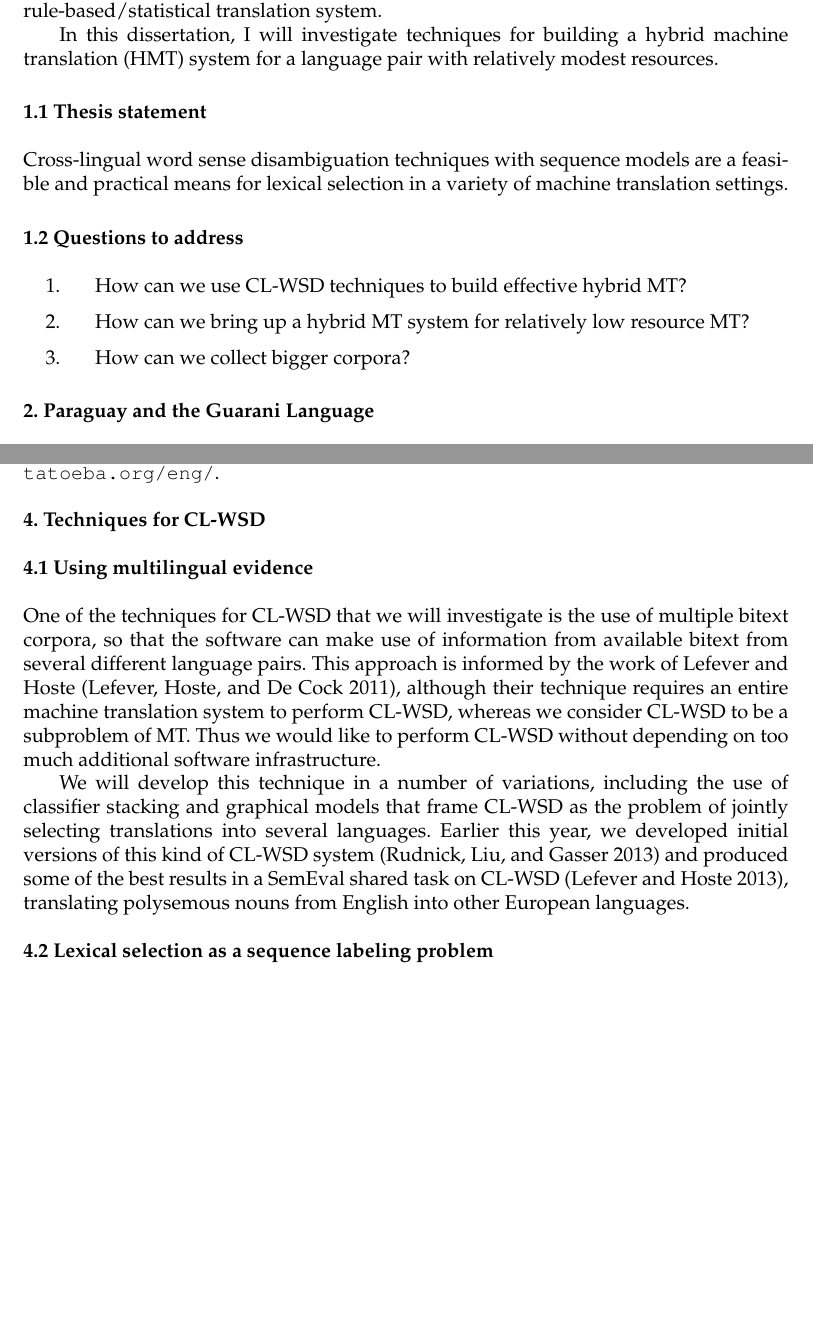
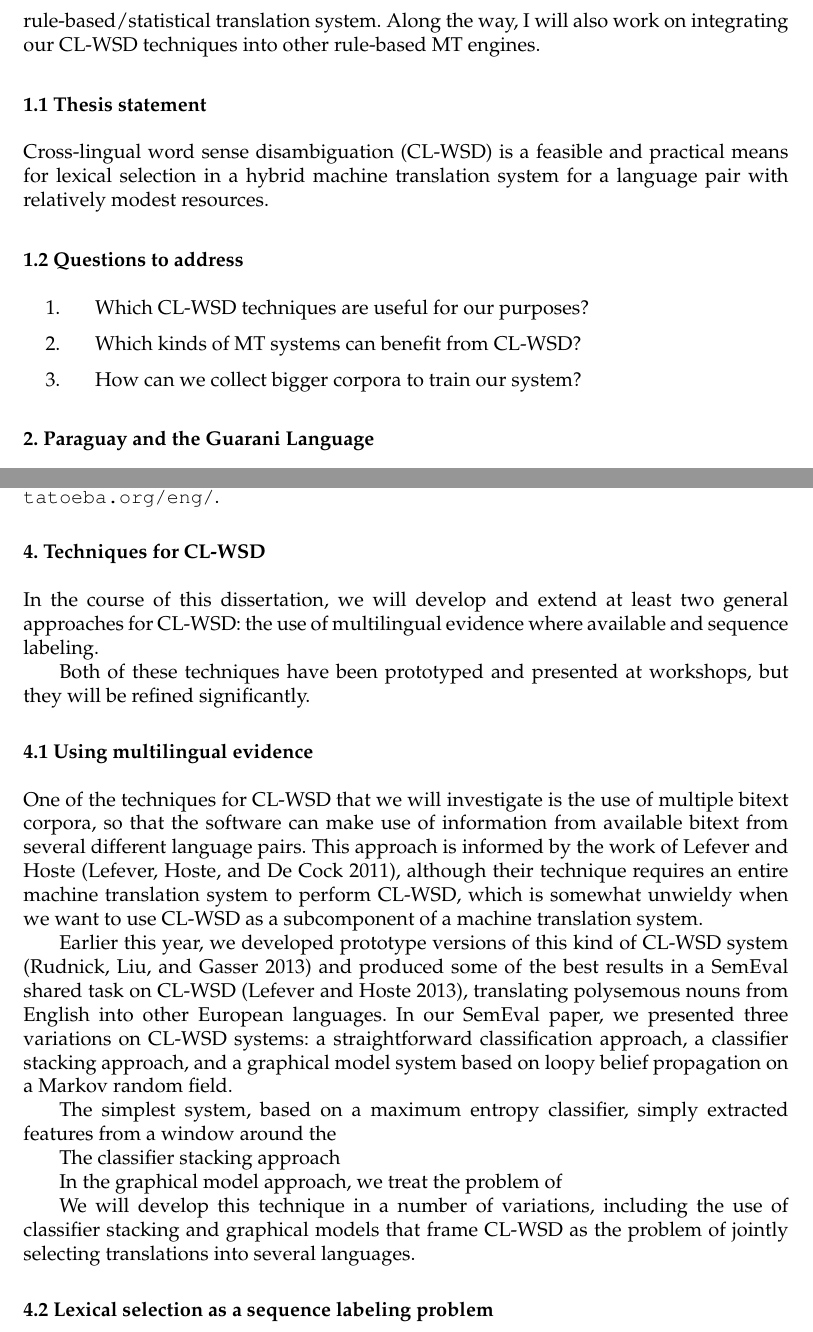
Before and after one commit to alexrudnick/dissertation, a LaTeX document (proposal/proposal.tex, which reads proposal/clwsd.tex, proposal/overview.tex): two parts of pages 2 and 4 of 8 before the commit and two parts of pages 2 and 4 of 9 after it, joined at a grey line, cut at the place of the change, the shorter picture padded with empty space. Compiled offline with pdfLaTeX.

Commit message:
writing and editing

```diff
--- a/proposal/clwsd.tex
+++ b/proposal/clwsd.tex
@@ -1,22 +1,47 @@
 \section{Techniques for CL-WSD}
+
+%% XXX: this sentence needs some help
+In the course of this dissertation, we will develop and extend at least two
+general approaches for CL-WSD: the use of multilingual evidence where
+available and sequence labeling.
+
+Both of these techniques have been prototyped and presented at workshops, but
+they will be refined significantly.
 
 \subsection{Using multilingual evidence}
 One of the techniques for CL-WSD that we will investigate is the use of
 multiple bitext corpora, so that the software can make use of information from
-available bitext from several different language pairs. This approach is
-informed by the work of Lefever and Hoste
+available bitext from several different language pairs.
+This approach is informed by the work of Lefever and Hoste
 \cite{lefever-hoste-decock:2011:ACL-HLT2011}, although their technique requires
-an entire machine translation system to perform CL-WSD, whereas we consider
-CL-WSD to be a subproblem of MT. Thus we would like to perform CL-WSD without
-depending on too much additional software infrastructure.
+an entire machine translation system to perform CL-WSD, which is somewhat
+unwieldy when we want to use CL-WSD as a subcomponent of a machine translation
+system.
+
+Earlier this year, we developed prototype versions of this kind of CL-WSD system
+\cite{rudnick-liu-gasser:2013:SemEval-2013} and produced some of the best
+results in a SemEval shared task on CL-WSD \cite{task10}, translating
+polysemous nouns from English into other European languages. In our SemEval
+paper, we presented three variations on CL-WSD systems: a straightforward
+classification approach, a classifier stacking approach, and a graphical model
+system based on loopy belief propagation on a Markov random field.
+
+The simplest system, based on a maximum entropy classifier, simply extracted
+features from a window around the
+
+%% write about the stacking approach
+The classifier stacking approach
+
+%% write about the graphical model approach
+In the graphical model approach, we treat the problem of
+
 
 We will develop this technique in a number of variations, including the use of
 classifier stacking and graphical models that frame CL-WSD as the problem
-of jointly selecting translations into several languages. Earlier this year,
-we developed initial versions of this kind of CL-WSD system
-\cite{rudnick-liu-gasser:2013:SemEval-2013} and produced some of the best
-results in a SemEval shared task on CL-WSD \cite{task10},
-translating polysemous nouns from English into other European languages.
+of jointly selecting translations into several languages.
+
+
+
 
 \subsection{Lexical selection as a sequence labeling problem}
 We will also investigate the use of sequence-labeling models for
--- a/proposal/overview.tex
+++ b/proposal/overview.tex
@@ -41,7 +37,0 @@ I will also investigate the collection of a larger bilingual corpus through
-crowdsourcing and the integration of the disambiguation techniques into a
-rule-based translation engine, producing a hybrid rule-based/statistical
-translation system.
-
-In this dissertation, I will investigate techniques for building a hybrid
-machine translation (HMT) system for a language pair with relatively modest
-resources.
@@ -48,12 +42,15 @@ resources.
+translation engine, producing a hybrid rule-based/statistical translation
+system. Along the way, I will also work on integrating our CL-WSD techniques
+into other rule-based MT engines.
 
 \subsection{Thesis statement}
-Cross-lingual word sense disambiguation techniques with sequence models are a
-feasible and practical means for lexical selection in a variety of machine
-translation settings.
+Cross-lingual word sense disambiguation (CL-WSD) is a feasible and practical
+means for lexical selection in a hybrid machine translation system for a
+language pair with relatively modest resources.
 
 \subsection{Questions to address}
 \begin{enumerate}
-\item How can we use CL-WSD techniques to build effective hybrid MT?
-\item How can we bring up a hybrid MT system for relatively low resource MT?
-\item How can we collect bigger corpora?
+\item Which CL-WSD techniques are useful for our purposes?
+\item Which kinds of MT systems can benefit from CL-WSD?
+\item How can we collect bigger corpora to train our system?
 \end{enumerate}
```
Also changed, not shown: proposal/hmt.tex (+34 -28 lines), proposal/overview.tex (7 more changed lines).
